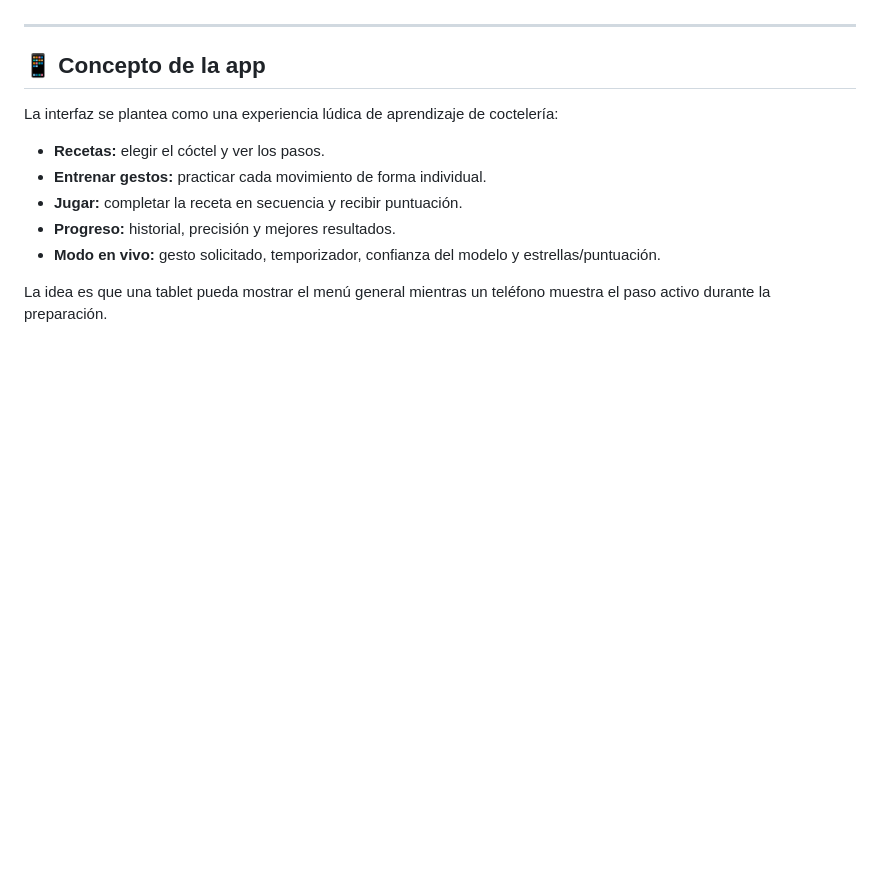
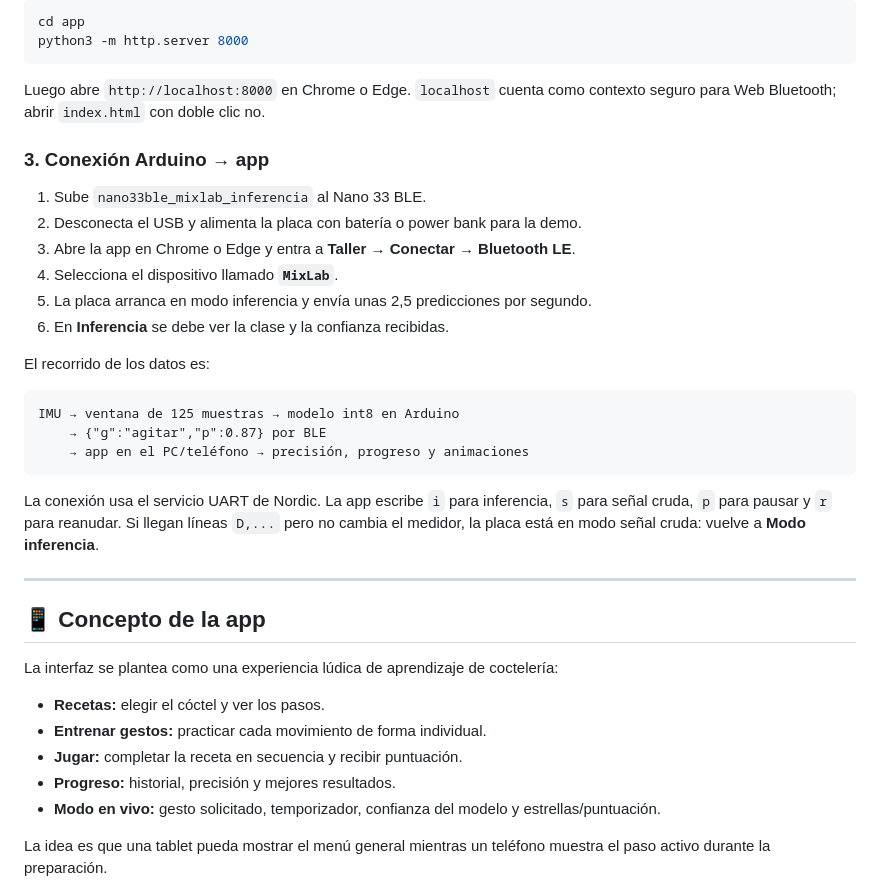
Before and after one commit to caesar-dat-com/miniproyecto1-tinyml, a Markdown page: README.md, the part around one of its changes. Rendered like a GitHub page; blank space fills up the shorter version.

````diff
--- a/README.md
+++ b/README.md
@@ -81,3 +163,32 @@ El principal riesgo de clasificación sigue siendo separar `agitar` de `macerar`
+```bash
+cd app
+python3 -m http.server 8000
+```
+
+Luego abre `http://localhost:8000` en Chrome o Edge. `localhost` cuenta como
+contexto seguro para Web Bluetooth; abrir `index.html` con doble clic no.
+
+### 3. Conexión Arduino → app
+
+1. Sube `nano33ble_mixlab_inferencia` al Nano 33 BLE.
+2. Desconecta el USB y alimenta la placa con batería o power bank para la demo.
+3. Abre la app en Chrome o Edge y entra a **Taller → Conectar → Bluetooth LE**.
+4. Selecciona el dispositivo llamado **`MixLab`**.
+5. La placa arranca en modo inferencia y envía unas 2,5 predicciones por segundo.
+6. En **Inferencia** se debe ver la clase y la confianza recibidas.
+
+El recorrido de los datos es:
+
+```text
+IMU → ventana de 125 muestras → modelo int8 en Arduino
+    → {"g":"agitar","p":0.87} por BLE
+    → app en el PC/teléfono → precisión, progreso y animaciones
+```
+
+La conexión usa el servicio UART de Nordic. La app escribe `i` para inferencia,
+`s` para señal cruda, `p` para pausar y `r` para reanudar. Si llegan líneas
+`D,...` pero no cambia el medidor, la placa está en modo señal cruda: vuelve a
+**Modo inferencia**.
 
 ---
 
````
Also changed, not shown: other parts of README.md (+82 -0 lines).
